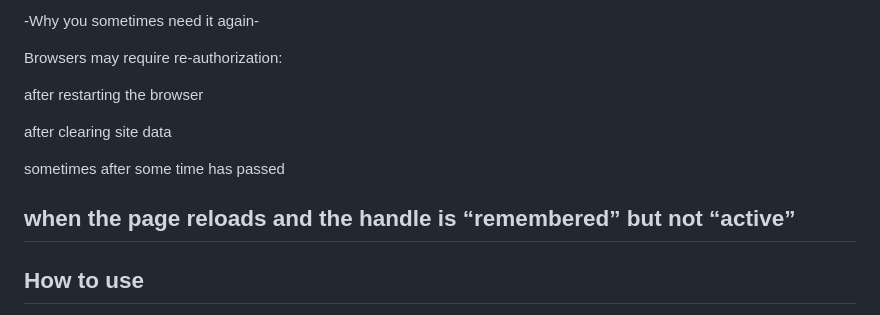
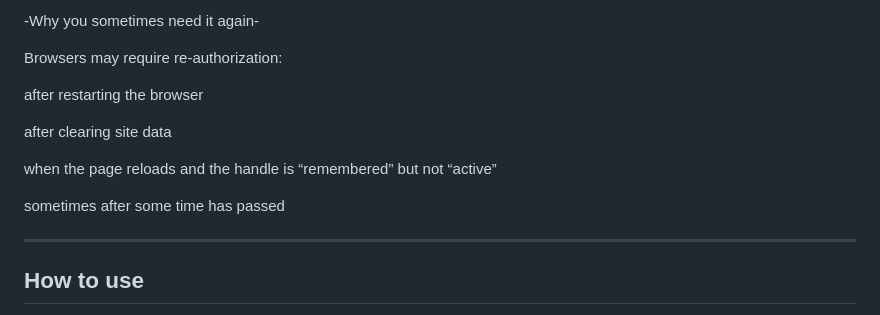
Before and after one commit to Peteskis/Project-Gorgon-Chat-log-viewer, a Markdown page: README.md, the part around the change. Drawn GitHub-style.

```diff
--- a/README.md
+++ b/README.md
@@ -113,9 +113,11 @@ after restarting the browser
 
 after clearing site data
 
+when the page reloads and the handle is “remembered” but not “active”
+
 sometimes after some time has passed
 
-when the page reloads and the handle is “remembered” but not “active”
+
 ---
 
 ## How to use
```
